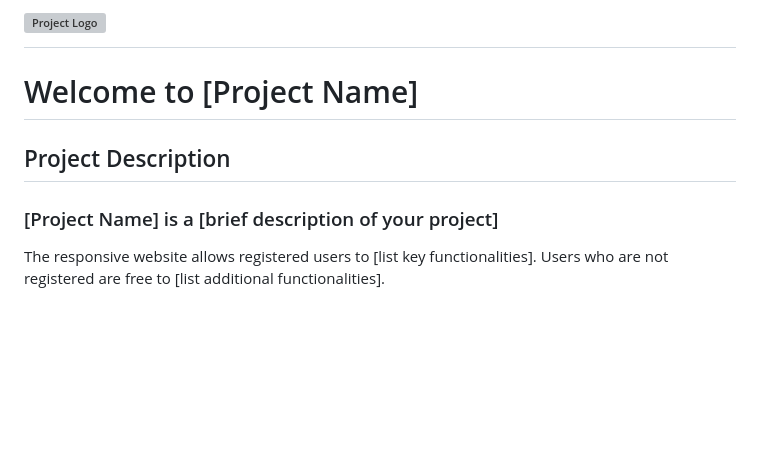
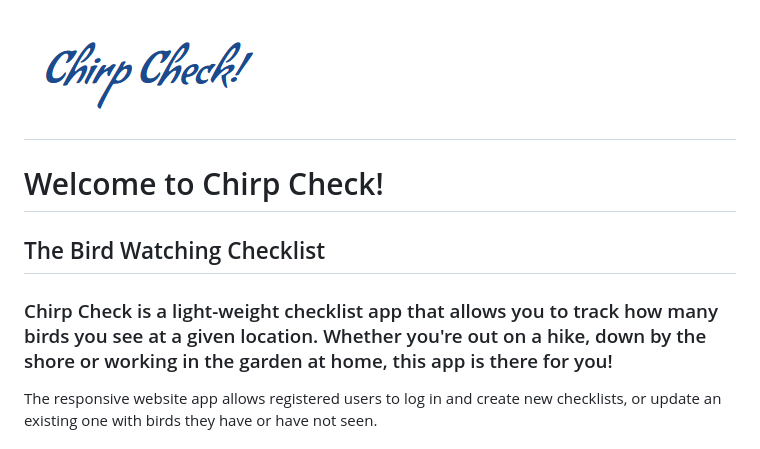
Before and after one commit to SummonerSkies/chirp-check, a Markdown page: README.md, the part around the change printed below. Rendered like a GitHub page; blank space fills up the shorter version; grey boxes are pictures that could not be loaded.

```diff
--- a/README.md
+++ b/README.md
@@ -1,9 +1,9 @@
-# ![Project Logo](staticimagestplogo.png)
+# ![Project Logo](/doc/cc_logo.png)
 
-# Welcome to [Project Name]
+# Welcome to Chirp Check!
 
-## Project Description
-### [Project Name] is a [brief description of your project]
+## The Bird Watching Checklist
+### Chirp Check is a light-weight checklist app that allows you to track how many birds you see at a given location. Whether you're out on a hike, down by the shore or working in the garden at home, this app is there for you!
 
-The responsive website allows registered users to [list key functionalities]. Users who are not registered are free to [list additional functionalities].
+The responsive website app allows registered users to log in and create new checklists, or update an existing one with birds they have or have not seen.
 
```
Also changed, not shown: other parts of README.md (+24 -12 lines), doc/cc-app-planning.png (added), doc/cc-planning01.png (added).
